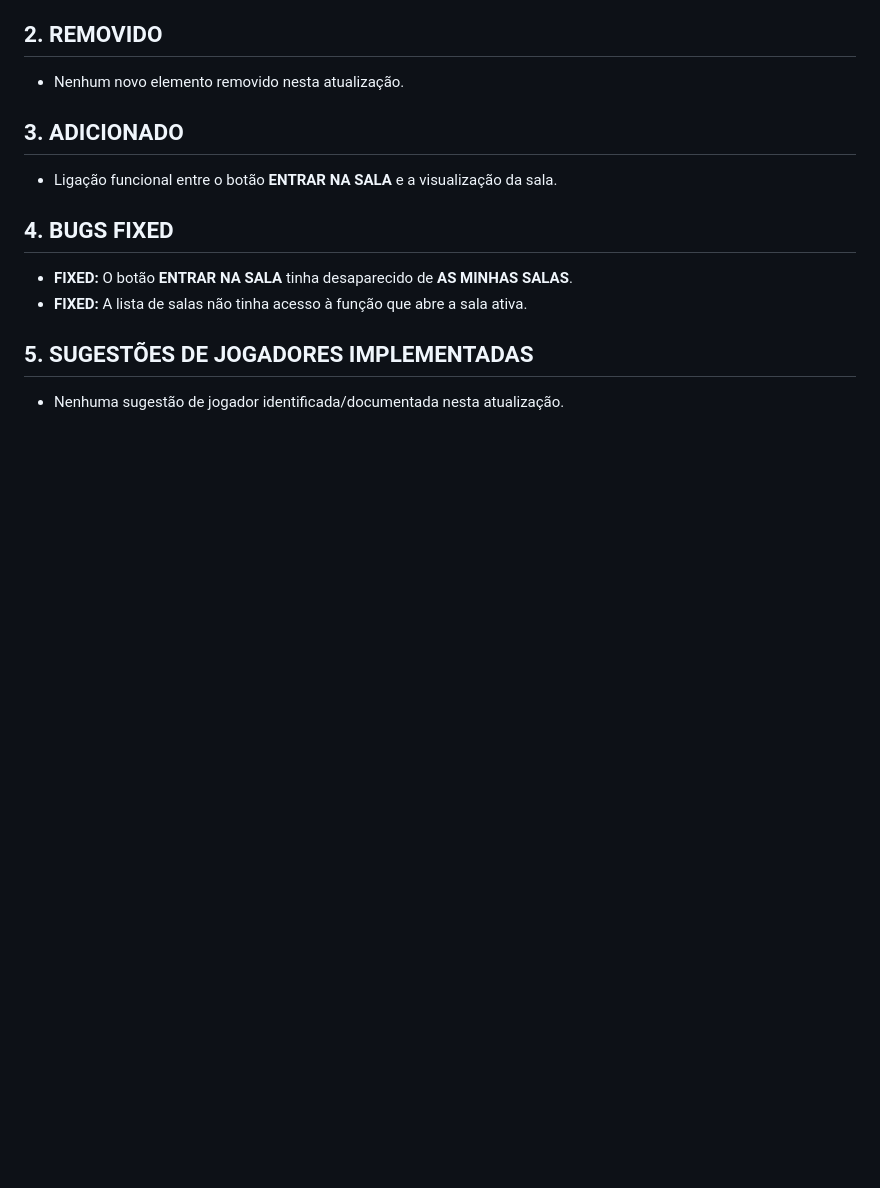
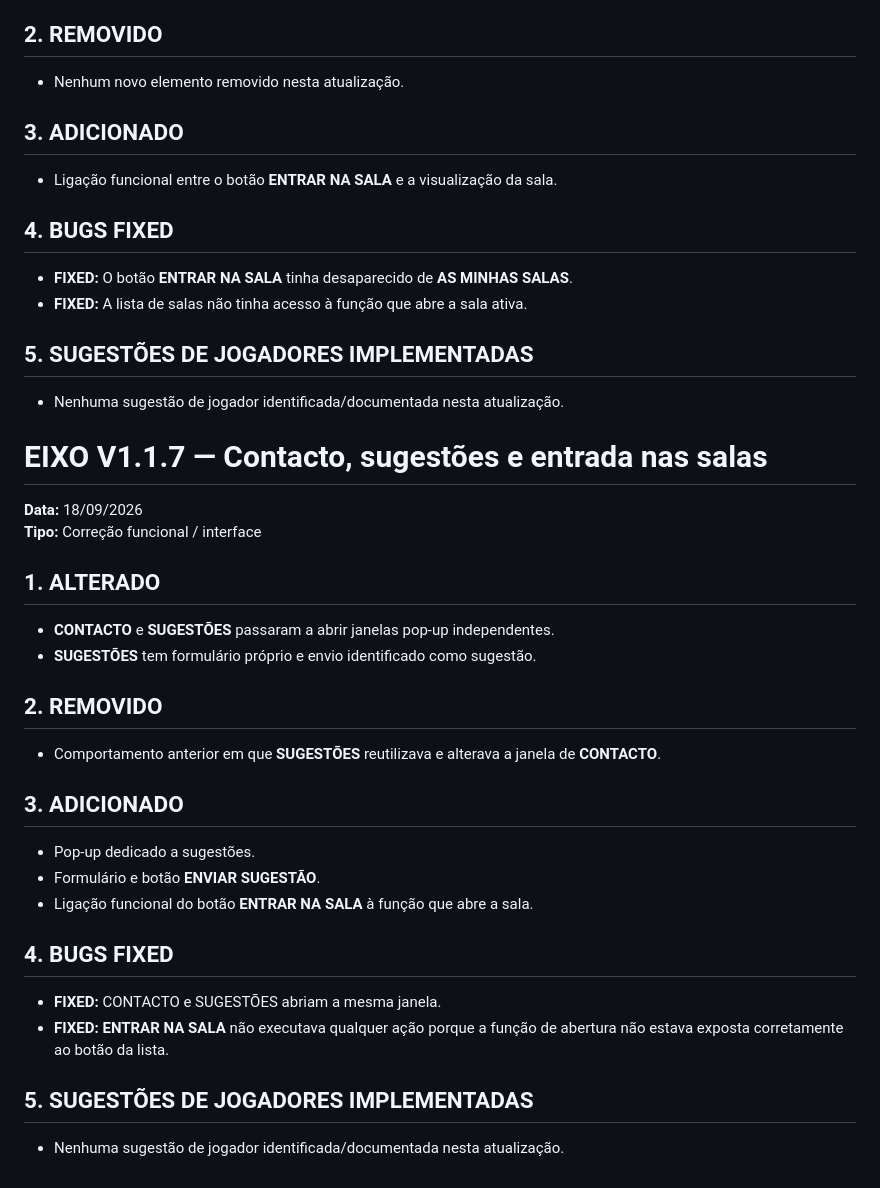
Before and after one commit to ecbertw/GAME, a Markdown page: README.md, the part around the change. Rendered like a GitHub page; blank space fills up the shorter version.

Commit message:
Document EIXO V1.1.7

```diff
--- a/README.md
+++ b/README.md
@@ -201,3 +201,28 @@ A versão segue a regra de que os elementos visuais do EIXO devem permanecer min
 
 ## 5. SUGESTÕES DE JOGADORES IMPLEMENTADAS
 - Nenhuma sugestão de jogador identificada/documentada nesta atualização.
+
+
+# EIXO V1.1.7 — Contacto, sugestões e entrada nas salas
+
+**Data:** 18/09/2026
+**Tipo:** Correção funcional / interface
+
+## 1. ALTERADO
+- **CONTACTO** e **SUGESTÕES** passaram a abrir janelas pop-up independentes.
+- **SUGESTÕES** tem formulário próprio e envio identificado como sugestão.
+
+## 2. REMOVIDO
+- Comportamento anterior em que **SUGESTÕES** reutilizava e alterava a janela de **CONTACTO**.
+
+## 3. ADICIONADO
+- Pop-up dedicado a sugestões.
+- Formulário e botão **ENVIAR SUGESTÃO**.
+- Ligação funcional do botão **ENTRAR NA SALA** à função que abre a sala.
+
+## 4. BUGS FIXED
+- **FIXED:** CONTACTO e SUGESTÕES abriam a mesma janela.
+- **FIXED:** **ENTRAR NA SALA** não executava qualquer ação porque a função de abertura não estava exposta corretamente ao botão da lista.
+
+## 5. SUGESTÕES DE JOGADORES IMPLEMENTADAS
+- Nenhuma sugestão de jogador identificada/documentada nesta atualização.
```
